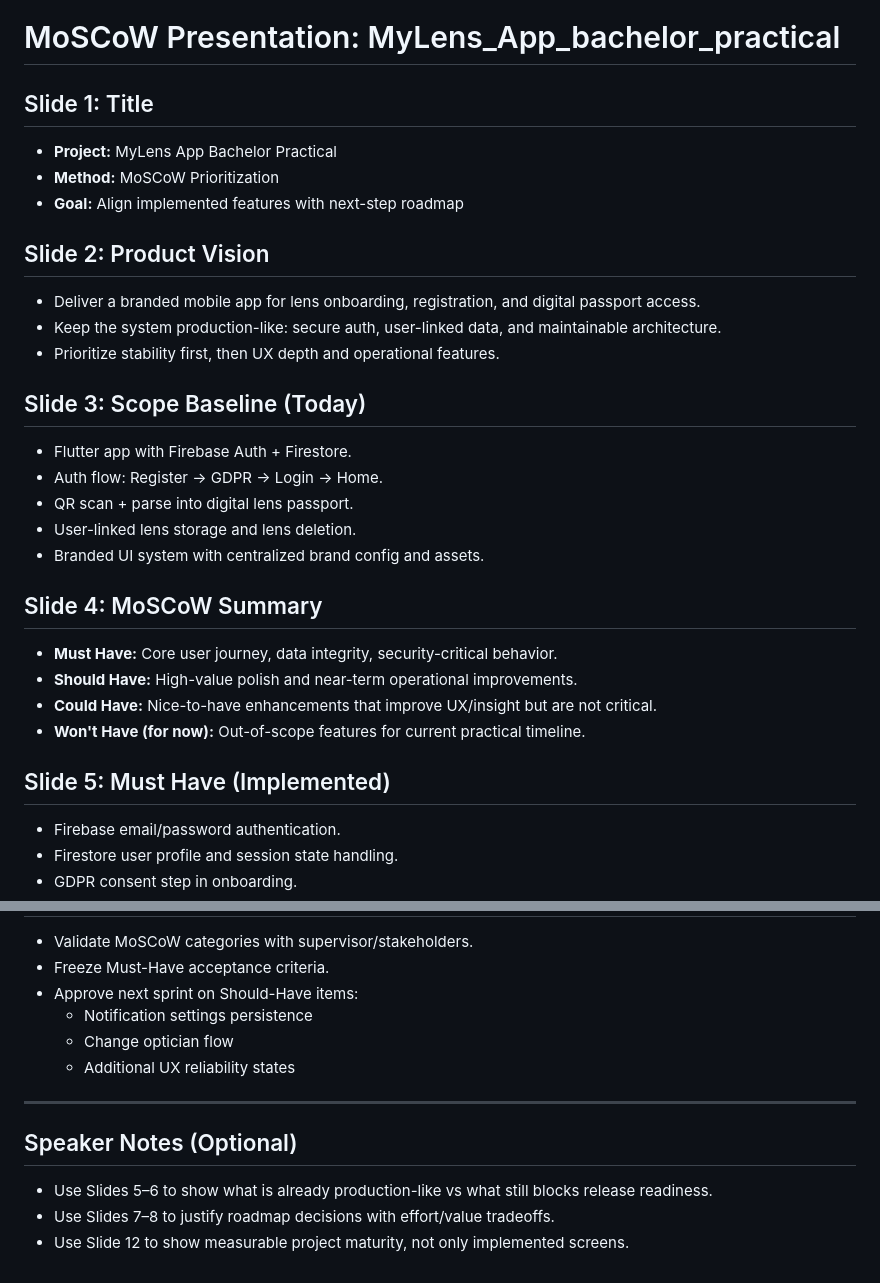
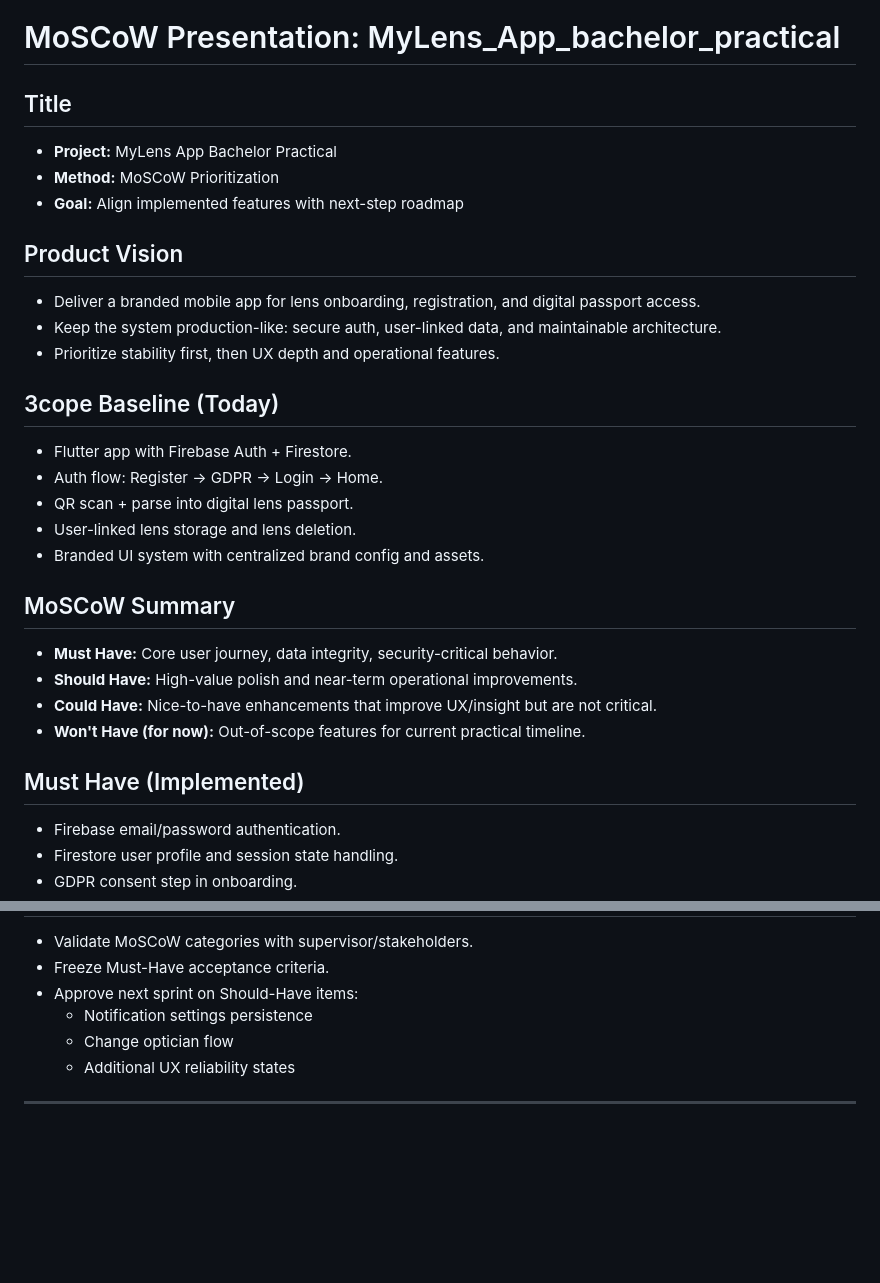
Before and after one commit to Akantorsclaw/Bachelor_Practical_Mobile_App-demo, a Markdown page: docs/MOSCOW_METHOD_PRESENTATION.md, 2 parts joined by grey strips. GitHub-like rendering; blank space fills up the shorter version.

```diff
--- a/docs/MOSCOW_METHOD_PRESENTATION.md
+++ b/docs/MOSCOW_METHOD_PRESENTATION.md
@@ -1,29 +1,29 @@
 # MoSCoW Presentation: MyLens_App_bachelor_practical
 
-## Slide 1: Title
+## Title
 - **Project:** MyLens App Bachelor Practical
 - **Method:** MoSCoW Prioritization
 - **Goal:** Align implemented features with next-step roadmap
 
-## Slide 2: Product Vision
+## Product Vision
 - Deliver a branded mobile app for lens onboarding, registration, and digital passport access.
 - Keep the system production-like: secure auth, user-linked data, and maintainable architecture.
 - Prioritize stability first, then UX depth and operational features.
 
-## Slide 3: Scope Baseline (Today)
+## 3cope Baseline (Today)
 - Flutter app with Firebase Auth + Firestore.
 - Auth flow: Register -> GDPR -> Login -> Home.
 - QR scan + parse into digital lens passport.
 - User-linked lens storage and lens deletion.
 - Branded UI system with centralized brand config and assets.
 
-## Slide 4: MoSCoW Summary
+## MoSCoW Summary
 - **Must Have:** Core user journey, data integrity, security-critical behavior.
 - **Should Have:** High-value polish and near-term operational improvements.
 - **Could Have:** Nice-to-have enhancements that improve UX/insight but are not critical.
 - **Won't Have (for now):** Out-of-scope features for current practical timeline.
 
-## Slide 5: Must Have (Implemented)
+## Must Have (Implemented)
 - Firebase email/password authentication.
 - Firestore user profile and session state handling.
 - GDPR consent step in onboarding.
@@ -97,8 +97,3 @@
   - Additional UX reliability states
 
 ---
-
-## Speaker Notes (Optional)
-- Use Slides 5–6 to show what is already production-like vs what still blocks release readiness.
-- Use Slides 7–8 to justify roadmap decisions with effort/value tradeoffs.
-- Use Slide 12 to show measurable project maturity, not only implemented screens.
```
Also changed, not shown: other parts of docs/MOSCOW_METHOD_PRESENTATION.md (+9 -9 lines).
